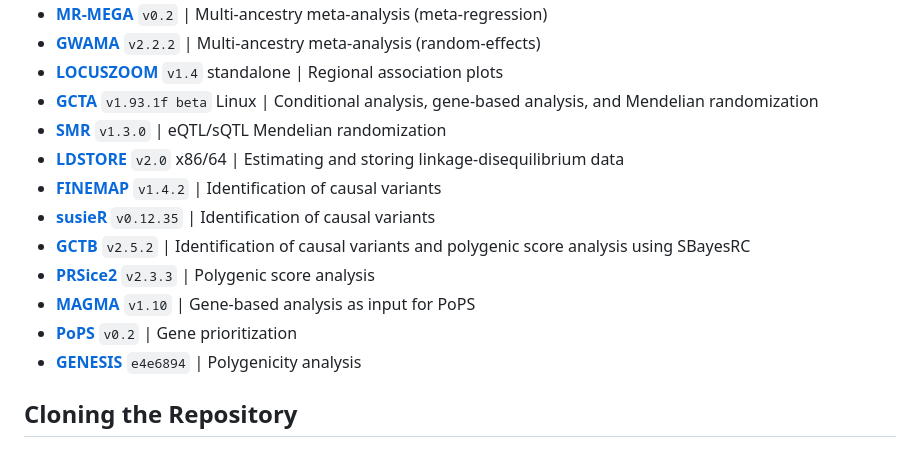
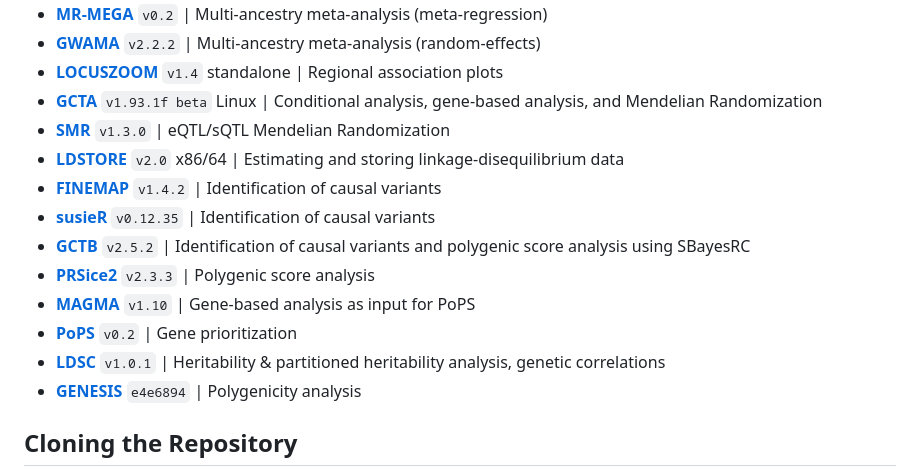
Before and after one commit to pjawinski/ukb_brainage, a Markdown page: README.md, the part around the change. Rendered like a GitHub page.

```diff
--- a/README.md
+++ b/README.md
@@ -38,8 +38,8 @@ Below is a list of the primary tools utilized in our analysis, along with their
 - **[MR-MEGA](https://genomics.ut.ee/en/tools)** `v0.2` | Multi-ancestry meta-analysis (meta-regression)
 - **[GWAMA](https://genomics.ut.ee/en/tools)** `v2.2.2` | Multi-ancestry meta-analysis (random-effects)
 - **[LOCUSZOOM](https://genome.sph.umich.edu/wiki/LocusZoom_Standalone)** `v1.4` standalone | Regional association plots
-- **[GCTA](https://yanglab.westlake.edu.cn/software/gcta/)** `v1.93.1f beta` Linux | Conditional analysis, gene-based analysis, and Mendelian randomization
-- **[SMR](https://yanglab.westlake.edu.cn/software/smr/#Overview)** `v1.3.0` | eQTL/sQTL Mendelian randomization
+- **[GCTA](https://yanglab.westlake.edu.cn/software/gcta/)** `v1.93.1f beta` Linux | Conditional analysis, gene-based analysis, and Mendelian Randomization
+- **[SMR](https://yanglab.westlake.edu.cn/software/smr/#Overview)** `v1.3.0` | eQTL/sQTL Mendelian Randomization
 - **[LDSTORE](http://www.christianbenner.com)** `v2.0` x86/64 | Estimating and storing linkage-disequilibrium data
 - **[FINEMAP](http://www.christianbenner.com)** `v1.4.2` | Identification of causal variants
 - **[susieR](https://github.com/stephenslab/susieR)** `v0.12.35` | Identification of causal variants
@@ -47,6 +47,7 @@ Below is a list of the primary tools utilized in our analysis, along with their
 - **[PRSice2](https://choishingwan.github.io/PRSice/)** `v2.3.3` | Polygenic score analysis
 - **[MAGMA](https://cncr.nl/research/magma/)** `v1.10` | Gene-based analysis as input for PoPS
 - **[PoPS](https://github.com/FinucaneLab/pops)** `v0.2` | Gene prioritization
+- **[LDSC](https://github.com/bulik/ldsc)** `v1.0.1` | Heritability & partitioned heritability analysis, genetic correlations
 - **[GENESIS](https://github.com/yandorazhang/GENESIS)** `e4e6894` | Polygenicity analysis
 
 
```
